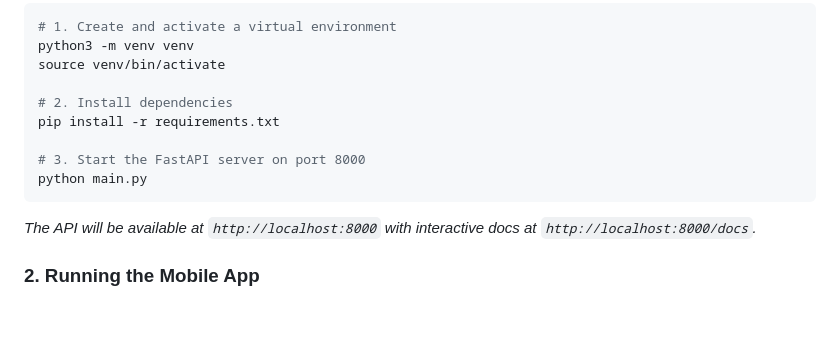
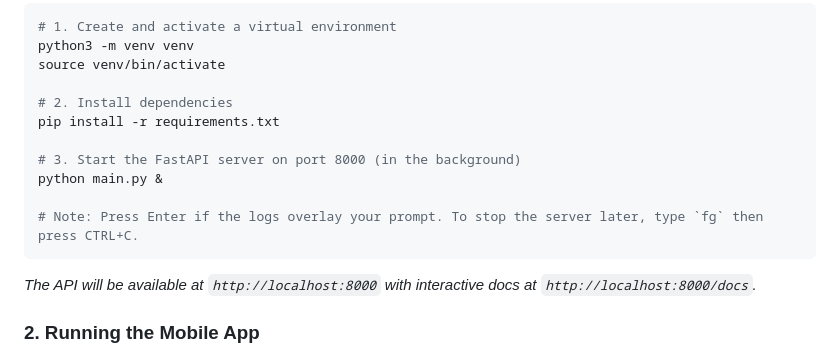
Before and after one commit to magcargoj/ecoradius-api, a Markdown page: README.md, the part around the change. Rendered like a GitHub page; blank space fills up the shorter version.

Commit message:
docs: update quick start to run server in the background

````diff
--- a/README.md
+++ b/README.md
@@ -84,8 +84,10 @@ source venv/bin/activate
 # 2. Install dependencies
 pip install -r requirements.txt
 
-# 3. Start the FastAPI server on port 8000
-python main.py
+# 3. Start the FastAPI server on port 8000 (in the background)
+python main.py &
+
+# Note: Press Enter if the logs overlay your prompt. To stop the server later, type `fg` then press CTRL+C.
 ```
 *The API will be available at `http://localhost:8000` with interactive docs at `http://localhost:8000/docs`.*
 
````
